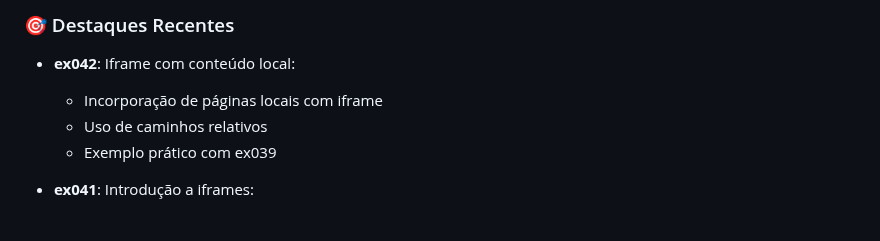
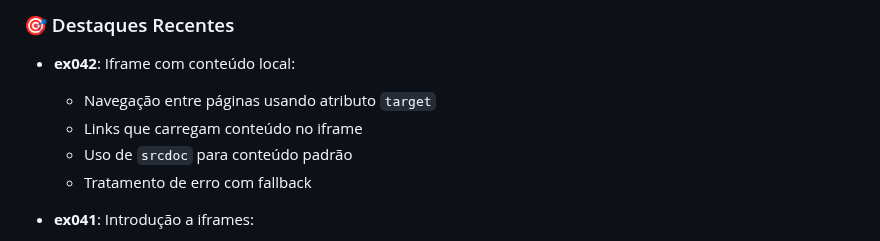
Before and after one commit to OYanEnrique/exercicios-html, a Markdown page: README.md, the part around the change. Drawn GitHub-style.

Commit message:
docs: Atualiza README com recursos do ex042

```diff
--- a/README.md
+++ b/README.md
@@ -29,9 +29,10 @@ Arquivos/
 ### 🎯 Destaques Recentes
 
 - **ex042**: Iframe com conteúdo local:
-  - Incorporação de páginas locais com iframe
-  - Uso de caminhos relativos
-  - Exemplo prático com ex039
+  - Navegação entre páginas usando atributo `target`
+  - Links que carregam conteúdo no iframe
+  - Uso de `srcdoc` para conteúdo padrão
+  - Tratamento de erro com fallback
 
 - **ex041**: Introdução a iframes:
   - Uso básico do elemento `<iframe>`
```
